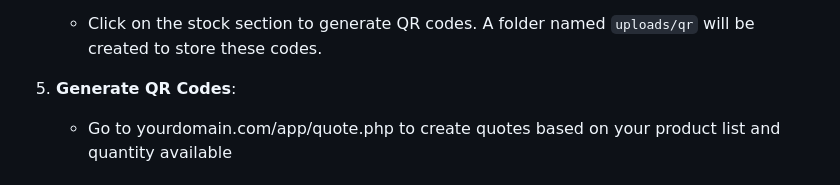
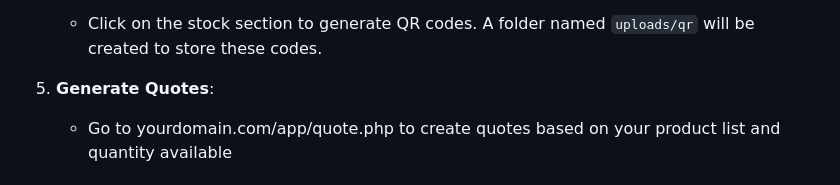
Before and after one commit to aftechro/inventory-stock-management, a Markdown page: README.md, the part around the change. GitHub-like rendering.

```diff
--- a/README.md
+++ b/README.md
@@ -76,7 +76,7 @@ A comprehensive stock management solution that allows users to efficiently manag
 4. **Generate QR Codes**:
    - Click on the stock section to generate QR codes. A folder named `uploads/qr` will be created to store these codes.
 
-5. **Generate QR Codes**:
+5. **Generate Quotes**:
    - Go to yourdomain.com/app/quote.php to create quotes based on your product list and quantity available
 
 ## Conclusion
```
